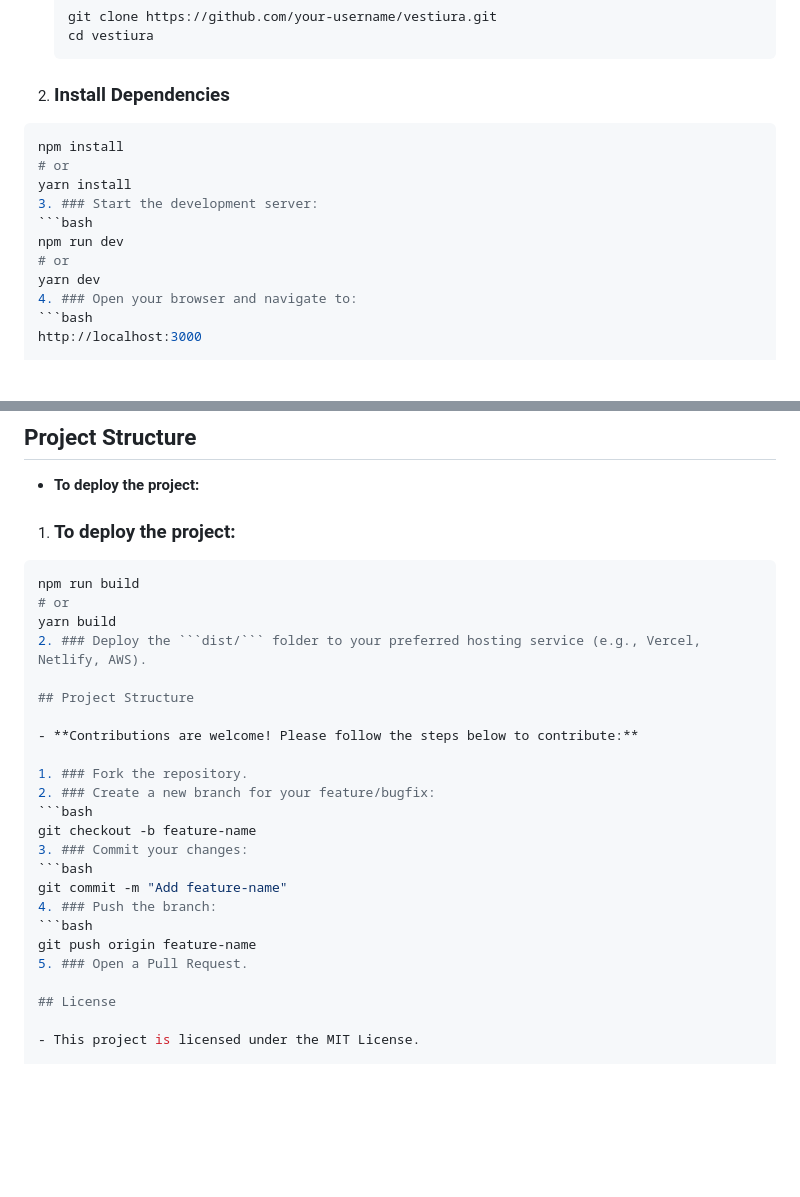
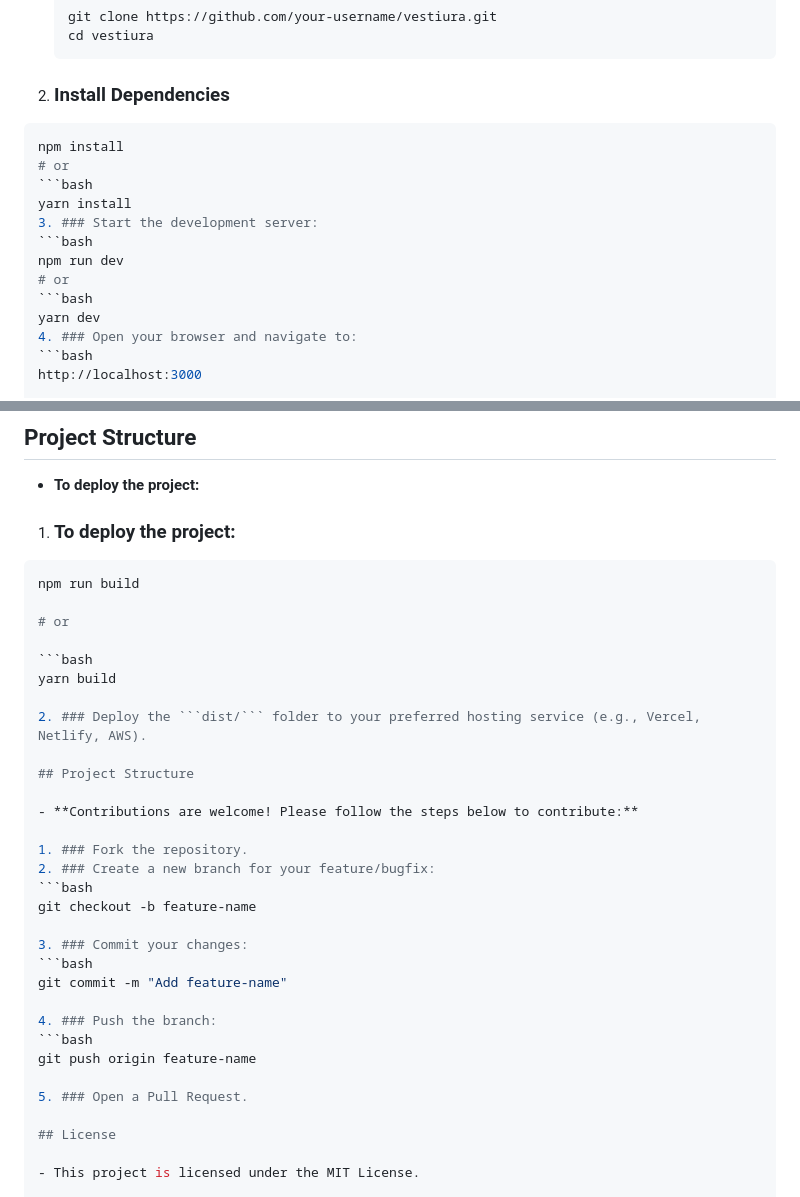
Before and after one commit to Supremache/front-end, a Markdown page: app/vestiura/README.md, 2 parts joined by grey strips. Rendered like a GitHub page; blank space fills up the shorter version.

````diff
--- a/app/vestiura/README.md
+++ b/app/vestiura/README.md
@@ -33,11 +33,13 @@ To get started with the Vestiura project, clone this repository and follow the s
   ```bash
   npm install
 # or
+  ```bash
   yarn install
 3. ### Start the development server:
   ```bash
   npm run dev
 # or
+  ```bash
   yarn dev
 4. ### Open your browser and navigate to:
   ```bash
@@ -62,8 +64,12 @@ To get started with the Vestiura project, clone this repository and follow the s
 1. ### To deploy the project:
   ```bash
   npm run build
+
 # or
+
+  ```bash
   yarn build
+
 2. ### Deploy the ```dist/``` folder to your preferred hosting service (e.g., Vercel, Netlify, AWS).
 
 ## Project Structure
@@ -74,12 +80,15 @@ To get started with the Vestiura project, clone this repository and follow the s
 2. ### Create a new branch for your feature/bugfix:
   ```bash
   git checkout -b feature-name
+
 3. ### Commit your changes:
   ```bash
   git commit -m "Add feature-name"
+
 4. ### Push the branch:
   ```bash
   git push origin feature-name
+
 5. ### Open a Pull Request.
 
 ## License
````
Also changed, not shown: other parts of app/vestiura/README.md (+1 -1 lines).
